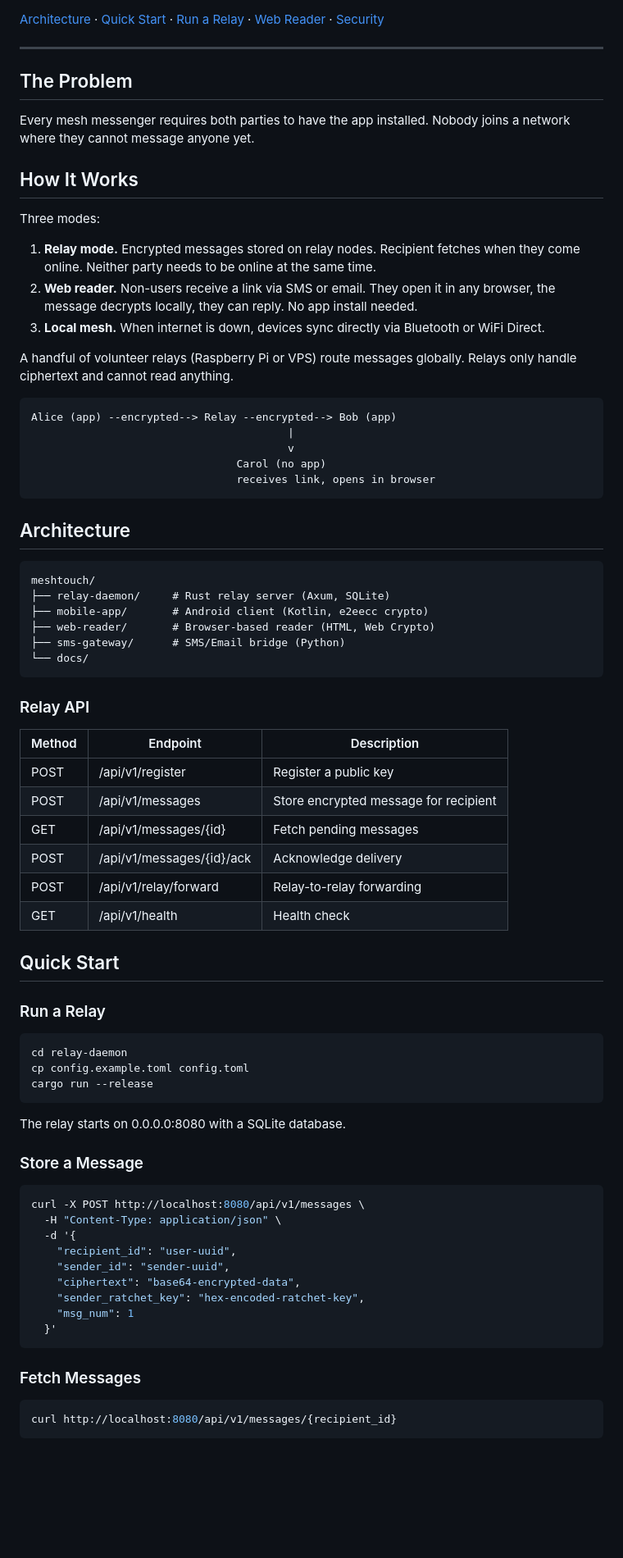
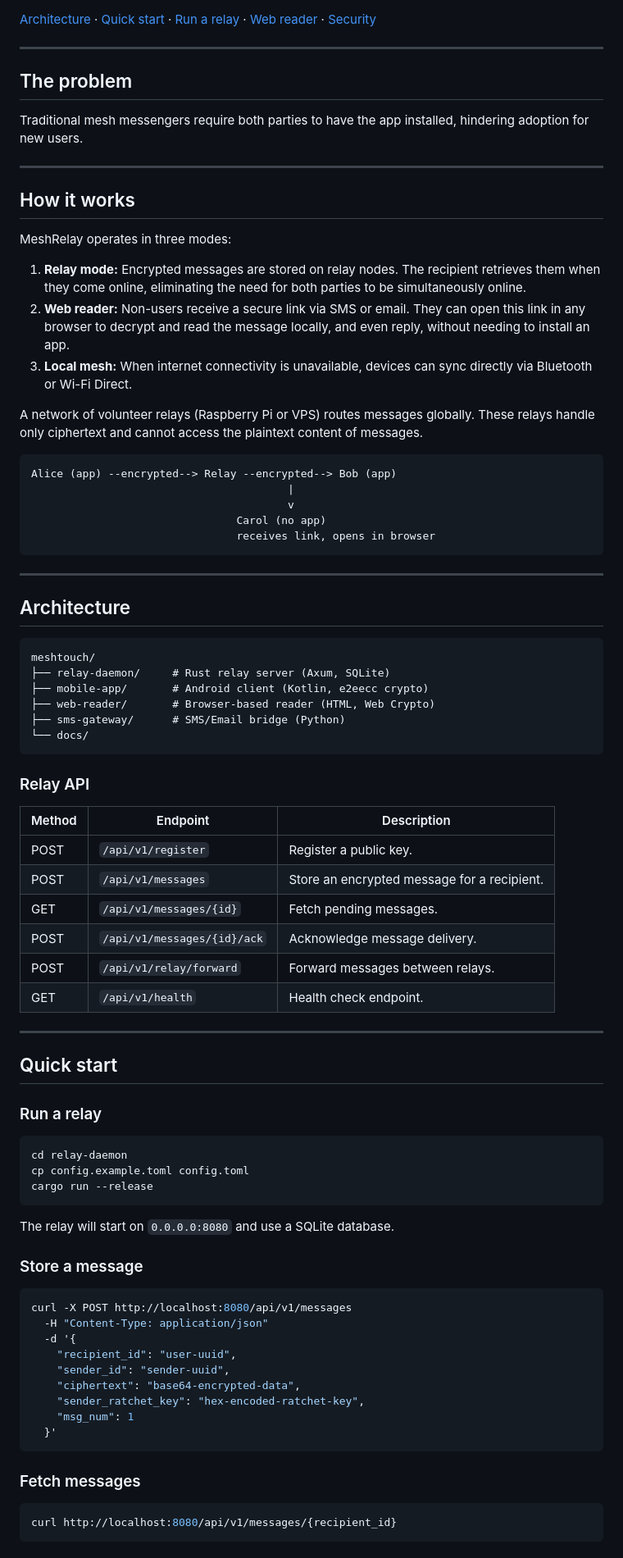
Before and after one commit to earnerbaymalay/meshtouch, a Markdown page: README.md, the part around one of its changes. Shown at 82% size. Drawn GitHub-style; blank space fills up the shorter version.

````diff
--- a/README.md
+++ b/README.md
@@ -7,22 +7,24 @@ Encrypted messaging through a relay network. Works even when the recipient does
 [![License](https://img.shields.io/badge/license-MIT-f1fa8c?style=for-the-badge)](LICENSE)
 
-[Architecture](#architecture) · [Quick Start](#quick-start) · [Run a Relay](#run-a-relay) · [Web Reader](#web-reader) · [Security](#trust-model)
+[Architecture](#architecture) · [Quick start](#quick-start) · [Run a relay](#run-a-relay) · [Web reader](#web-reader) · [Security](#trust-model)
 
 ---
 
-## The Problem
+## The problem
 
-Every mesh messenger requires both parties to have the app installed. Nobody joins a network where they cannot message anyone yet.
+Traditional mesh messengers require both parties to have the app installed, hindering adoption for new users.
 
-## How It Works
+---
 
-Three modes:
+## How it works
 
-1. **Relay mode.** Encrypted messages stored on relay nodes. Recipient fetches when they come online. Neither party needs to be online at the same time.
-2. **Web reader.** Non-users receive a link via SMS or email. They open it in any browser, the message decrypts locally, they can reply. No app install needed.
-3. **Local mesh.** When internet is down, devices sync directly via Bluetooth or WiFi Direct.
+MeshRelay operates in three modes:
 
-A handful of volunteer relays (Raspberry Pi or VPS) route messages globally. Relays only handle ciphertext and cannot read anything.
+1.  **Relay mode:** Encrypted messages are stored on relay nodes. The recipient retrieves them when they come online, eliminating the need for both parties to be simultaneously online.
+2.  **Web reader:** Non-users receive a secure link via SMS or email. They can open this link in any browser to decrypt and read the message locally, and even reply, without needing to install an app.
+3.  **Local mesh:** When internet connectivity is unavailable, devices can sync directly via Bluetooth or Wi-Fi Direct.
+
+A network of volunteer relays (Raspberry Pi or VPS) routes messages globally. These relays handle only ciphertext and cannot access the plaintext content of messages.
 
 ```
 Alice (app) --encrypted--> Relay --encrypted--> Bob (app)
@@ -31,6 +33,8 @@ Alice (app) --encrypted--> Relay --encrypted--> Bob (app)
                                 Carol (no app)
                                 receives link, opens in browser
 ```
+
+---
 
 ## Architecture
 
@@ -47,16 +51,18 @@ meshtouch/
 
 | Method | Endpoint | Description |
 |--------|----------|-------------|
-| POST | /api/v1/register | Register a public key |
-| POST | /api/v1/messages | Store encrypted message for recipient |
-| GET | /api/v1/messages/{id} | Fetch pending messages |
-| POST | /api/v1/messages/{id}/ack | Acknowledge delivery |
-| POST | /api/v1/relay/forward | Relay-to-relay forwarding |
-| GET | /api/v1/health | Health check |
+| POST   | `/api/v1/register` | Register a public key. |
+| POST   | `/api/v1/messages` | Store an encrypted message for a recipient. |
+| GET    | `/api/v1/messages/{id}` | Fetch pending messages. |
+| POST   | `/api/v1/messages/{id}/ack` | Acknowledge message delivery. |
+| POST   | `/api/v1/relay/forward` | Forward messages between relays. |
+| GET    | `/api/v1/health` | Health check endpoint. |
 
-## Quick Start
+---
 
-### Run a Relay
+## Quick start
+
+### Run a relay
 
 ```bash
 cd relay-daemon
@@ -64,13 +70,13 @@ cp config.example.toml config.toml
 cargo run --release
 ```
 
-The relay starts on 0.0.0.0:8080 with a SQLite database.
+The relay will start on `0.0.0.0:8080` and use a SQLite database.
 
-### Store a Message
+### Store a message
 
 ```bash
-curl -X POST http://localhost:8080/api/v1/messages \
-  -H "Content-Type: application/json" \
+curl -X POST http://localhost:8080/api/v1/messages
+  -H "Content-Type: application/json"
   -d '{
     "recipient_id": "user-uuid",
     "sender_id": "sender-uuid",
@@ -80,7 +86,7 @@ curl -X POST http://localhost:8080/api/v1/messages \
   }'
 ```
 
-### Fetch Messages
+### Fetch messages
 
 ```bash
 curl http://localhost:8080/api/v1/messages/{recipient_id}
````
Also changed, not shown: other parts of README.md (+18 -12 lines), TROUBLESHOOTING.md (added, +43 -0 lines), USAGE.md (added, +98 -0 lines).
